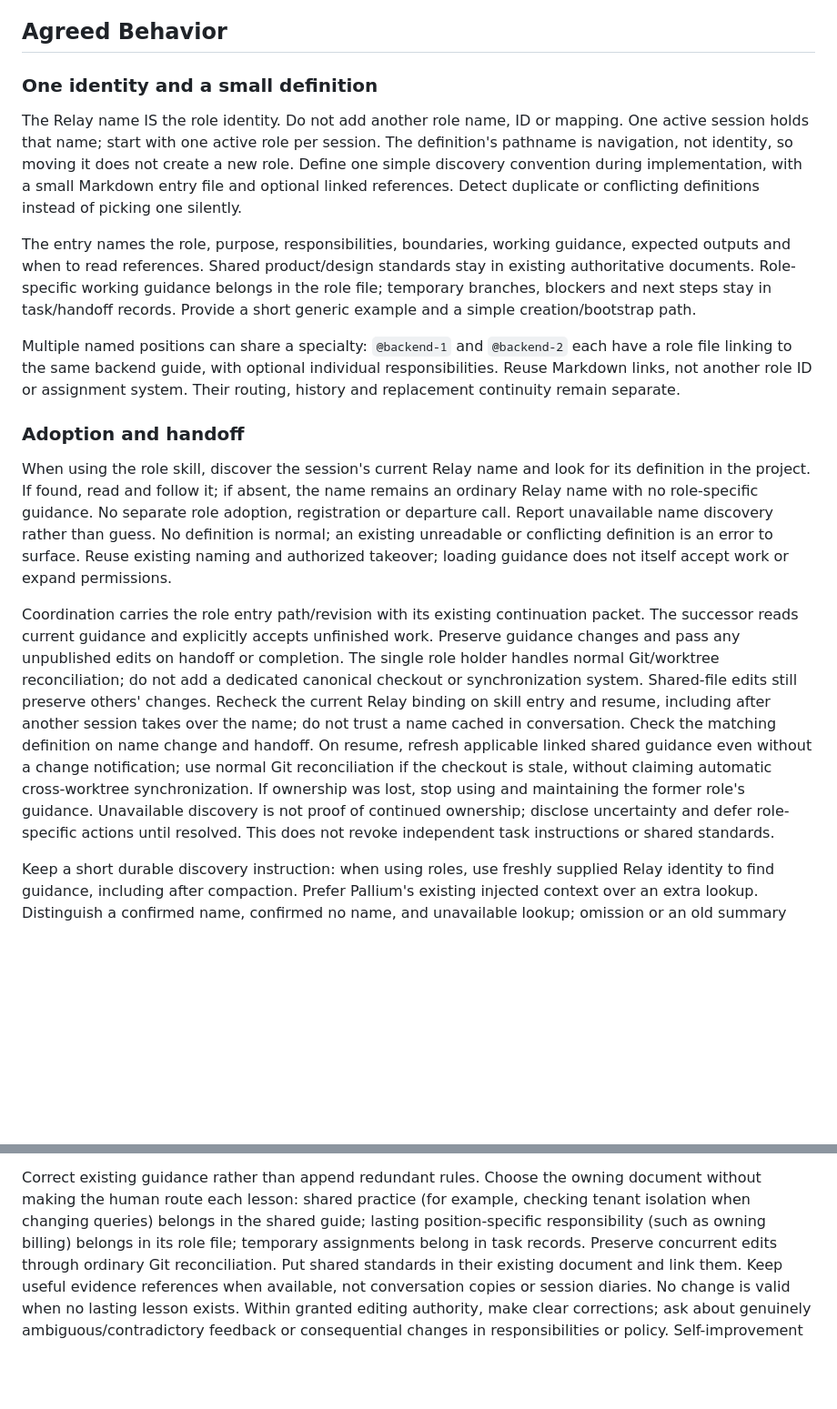
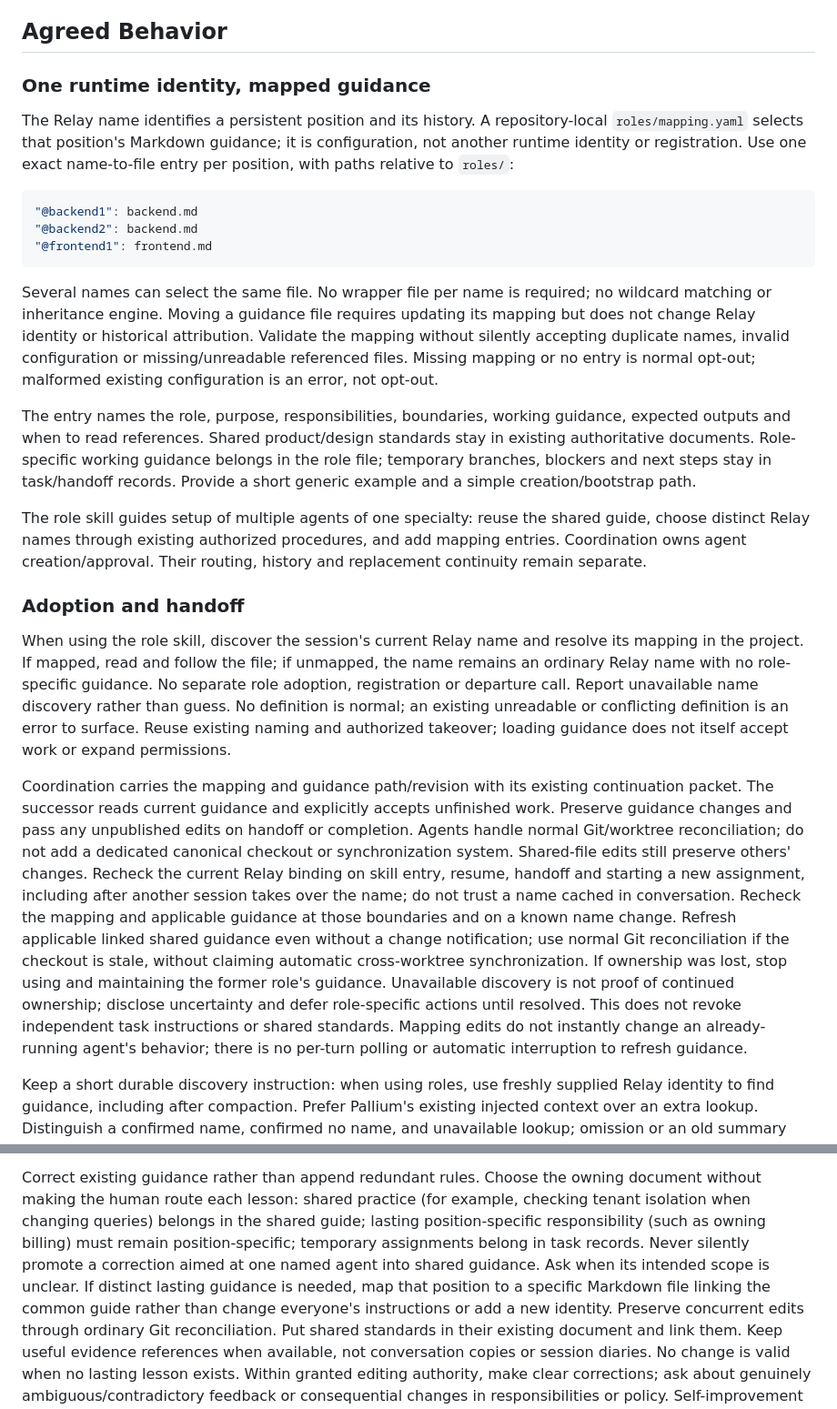
Before and after one commit to rore/rore-collection, a Markdown page: plans/feature-persistent-agent-roles.md, 2 parts joined by grey strips. Shown at 91% size. Rendered like a GitHub page; blank space fills up the shorter version.

Commit message:
Use explicit many-to-one Relay-name guidance mapping

````diff
--- a/plans/feature-persistent-agent-roles.md
+++ b/plans/feature-persistent-agent-roles.md
@@ -24,14 +24,25 @@ another orchestrator. Keep the mechanism simple and usable directly with a human
 
 ## Agreed Behavior
 
-### One identity and a small definition
+### One runtime identity, mapped guidance
 
-The Relay name IS the role identity. Do not add another role name, ID or mapping.
-One active session holds that name; start with one active role per session. The
-definition's pathname is navigation, not identity, so moving it does not create a
-new role. Define one simple discovery convention during implementation, with a
-small Markdown entry file and optional linked references. Detect duplicate or
-conflicting definitions instead of picking one silently.
+The Relay name identifies a persistent position and its history. A repository-local
+`roles/mapping.yaml` selects that position's Markdown guidance; it is configuration,
+not another runtime identity or registration. Use one exact name-to-file entry per
+position, with paths relative to `roles/`:
+
+```yaml
+"@backend1": backend.md
+"@backend2": backend.md
+"@frontend1": frontend.md
+```
+
+Several names can select the same file. No wrapper file per name is required;
+no wildcard matching or inheritance engine. Moving a guidance file requires updating
+its mapping but does not change Relay identity or historical attribution. Validate
+the mapping without silently accepting duplicate names, invalid configuration or
+missing/unreadable referenced files. Missing mapping or no entry is normal opt-out;
+malformed existing configuration is an error, not opt-out.
 
 The entry names the role, purpose, responsibilities, boundaries, working guidance,
 expected outputs and when to read references. Shared product/design standards
@@ -39,35 +50,38 @@ stay in existing authoritative documents. Role-specific working guidance belongs
 in the role file; temporary branches, blockers and next steps stay in task/handoff
 records. Provide a short generic example and a simple creation/bootstrap path.
 
-Multiple named positions can share a specialty: `@backend-1` and `@backend-2`
-each have a role file linking to the same backend guide, with optional individual
-responsibilities. Reuse Markdown links, not another role ID or assignment system.
-Their routing, history and replacement continuity remain separate.
+The role skill guides setup of multiple agents of one specialty: reuse the shared
+guide, choose distinct Relay names through existing authorized procedures, and add
+mapping entries. Coordination owns agent creation/approval. Their routing, history
+and replacement continuity remain separate.
 
 ### Adoption and handoff
 
-When using the role skill, discover the session's current Relay name and look for
-its definition in the project. If found, read and follow it; if absent, the name
+When using the role skill, discover the session's current Relay name and resolve
+its mapping in the project. If mapped, read and follow the file; if unmapped, the name
 remains an ordinary Relay name with no role-specific guidance. No separate role
 adoption, registration or departure call. Report unavailable name discovery rather
 than guess. No definition is normal; an existing unreadable or conflicting
 definition is an error to surface. Reuse existing naming and authorized takeover;
 loading guidance does not itself accept work or expand permissions.
 
-Coordination carries the role entry path/revision with its existing continuation
+Coordination carries the mapping and guidance path/revision with its existing continuation
 packet. The successor reads current guidance and explicitly accepts unfinished
 work. Preserve guidance changes and pass any unpublished edits on handoff or
-completion. The single role holder handles normal Git/worktree reconciliation;
+completion. Agents handle normal Git/worktree reconciliation;
 do not add a dedicated canonical checkout or synchronization system. Shared-file
 edits still preserve others' changes. Recheck the current Relay binding on skill
-entry and resume, including after another session takes over the name; do not
-trust a name cached in conversation. Check the matching definition on name change
-and handoff. On resume, refresh applicable linked shared guidance even without a
+entry, resume, handoff and starting a new assignment, including after another
+session takes over the name; do not trust a name cached in conversation. Recheck
+the mapping and applicable guidance at those boundaries and on a known name change.
+Refresh applicable linked shared guidance even without a
 change notification; use normal Git reconciliation if the checkout is stale,
 without claiming automatic cross-worktree synchronization. If ownership was lost, stop using
 and maintaining the former role's guidance. Unavailable discovery is not proof of
 continued ownership; disclose uncertainty and defer role-specific actions until
 resolved. This does not revoke independent task instructions or shared standards.
+Mapping edits do not instantly change an already-running agent's behavior; there
+is no per-turn polling or automatic interruption to refresh guidance.
 
 Keep a short durable discovery instruction: when using roles, use freshly supplied
 Relay identity to find guidance, including after compaction. Prefer Pallium's
@@ -100,8 +114,12 @@ tool failures and failed experiments must not become permanent rules.
 Correct existing guidance rather than append redundant rules. Choose the owning
 document without making the human route each lesson: shared practice (for example,
 checking tenant isolation when changing queries) belongs in the shared guide;
-lasting position-specific responsibility (such as owning billing) belongs in its
-role file; temporary assignments belong in task records. Preserve concurrent edits
+lasting position-specific responsibility (such as owning billing) must remain
+position-specific; temporary assignments belong in task records. Never silently
+promote a correction aimed at one named agent into shared guidance. Ask when its
+intended scope is unclear. If distinct lasting guidance is needed, map that position
+to a specific Markdown file linking the common guide rather than change everyone's
+instructions or add a new identity. Preserve concurrent edits
 through ordinary Git reconciliation. Put shared standards in their existing
 document and link them. Keep useful evidence references when
 available, not conversation copies or session diaries. No change is valid when no
````
Also changed, not shown: other parts of plans/feature-persistent-agent-roles.md (+8 -4 lines).
